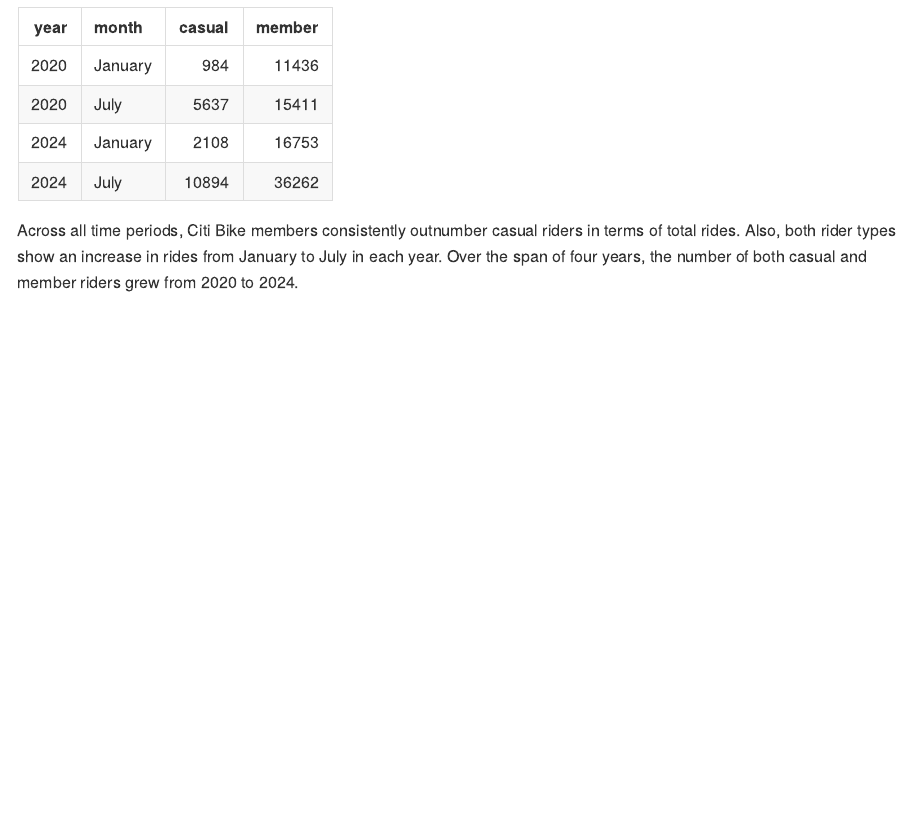
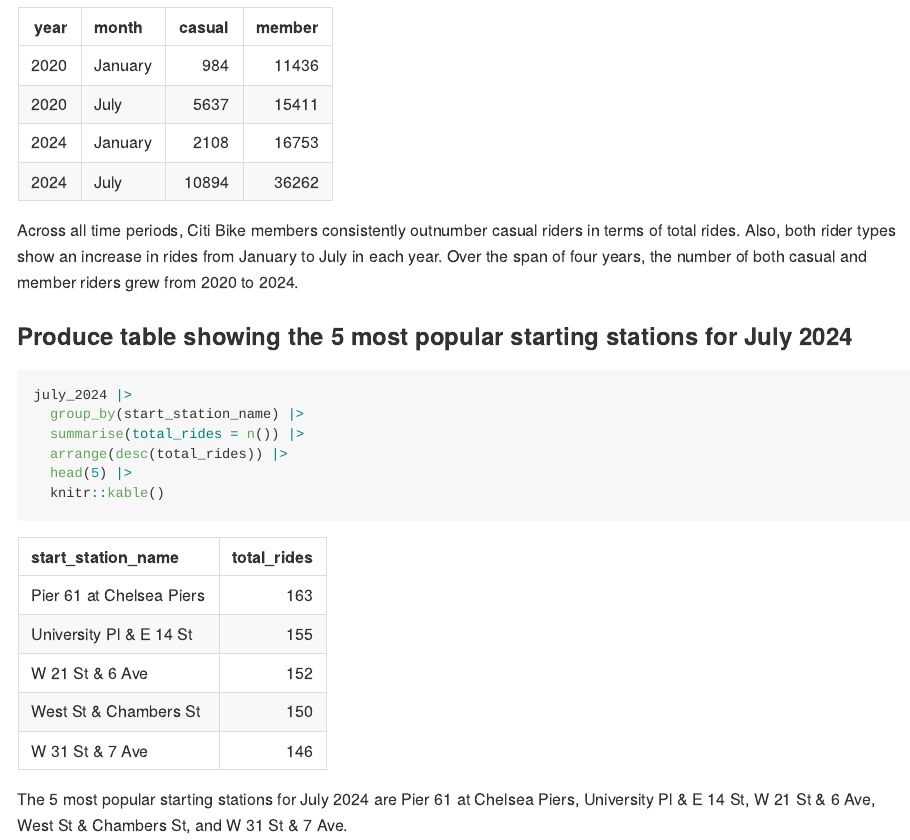
Before and after one commit to YiSu3924/p8105_hw3_ys3924, an R Markdown document (p8105_hw3_ys3924.Rmd): the page in a window 1100 px wide, from 7850 px down. The pictures show the output file p8105_hw3_ys3924.md that the author committed with the source, drawn offline in the style of GitHub.

Commit message:
Produce table showing the 5 most popular starting stations for July 2024

````diff
--- a/p8105_hw3_ys3924.Rmd
+++ b/p8105_hw3_ys3924.Rmd
@@ -220,3 +220,17 @@
   knitr::kable()
 ```
 Across all time periods, Citi Bike members consistently outnumber casual riders in terms of total rides. Also, both rider types show an increase in rides from January to July in each year. Over the span of four years, the number of both casual and member riders grew from 2020 to 2024.
+
+
+### Produce table showing the 5 most popular starting stations for July 2024
+
+```{r}
+july_2024 |>
+  group_by(start_station_name) |>
+  summarise(total_rides = n()) |>
+  arrange(desc(total_rides)) |>
+  head(5) |>
+  knitr::kable()
+```
+
+The 5 most popular starting stations for July 2024 are Pier 61 at Chelsea Piers, University Pl & E 14 St, W 21 St & 6 Ave, West St & Chambers St, and W 31 St & 7 Ave.
````
Also changed, not shown: p8105_hw3_ys3924.md.
